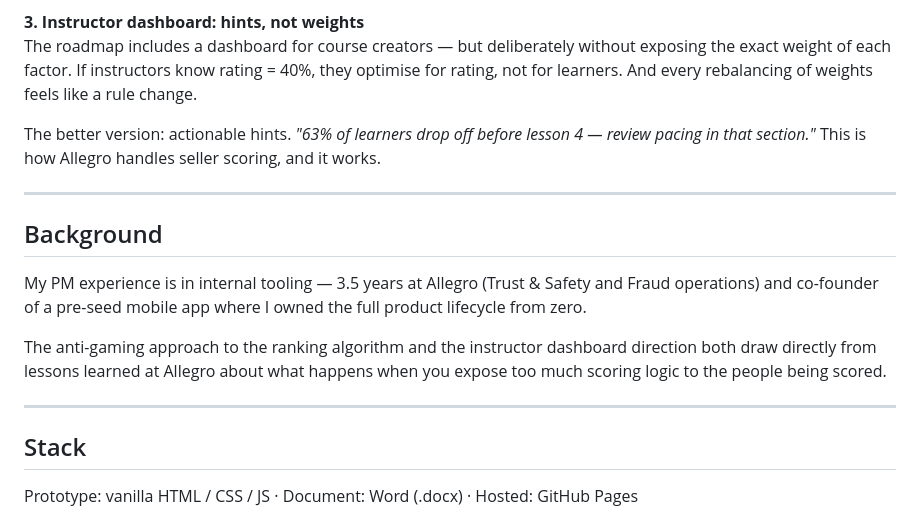
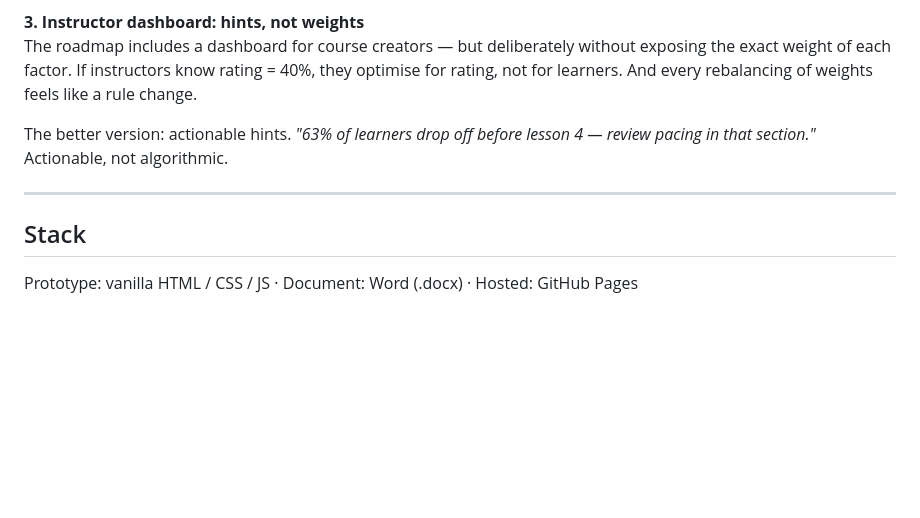
Before and after one commit to anastazjadabrowska/course-ranking-system-design, a Markdown page: README.md, the part around the change. GitHub-like rendering; blank space fills up the shorter version.

```diff
--- a/README.md
+++ b/README.md
@@ -64,17 +64,10 @@ Neither Coursera nor Skillshare surfaces this. Making it visible changes the inc
 **3. Instructor dashboard: hints, not weights**
 The roadmap includes a dashboard for course creators — but deliberately without exposing the exact weight of each factor. If instructors know rating = 40%, they optimise for rating, not for learners. And every rebalancing of weights feels like a rule change.
 
-The better version: actionable hints. *"63% of learners drop off before lesson 4 — review pacing in that section."* This is how Allegro handles seller scoring, and it works.
+The better version: actionable hints. *"63% of learners drop off before lesson 4 — review pacing in that section."* Actionable, not algorithmic.
 
 ---
 
-## Background
-
-My PM experience is in internal tooling — 3.5 years at Allegro (Trust & Safety and Fraud operations) and co-founder of a pre-seed mobile app where I owned the full product lifecycle from zero.
-
-The anti-gaming approach to the ranking algorithm and the instructor dashboard direction both draw directly from lessons learned at Allegro about what happens when you expose too much scoring logic to the people being scored.
-
----
 
 ## Stack
 
```
